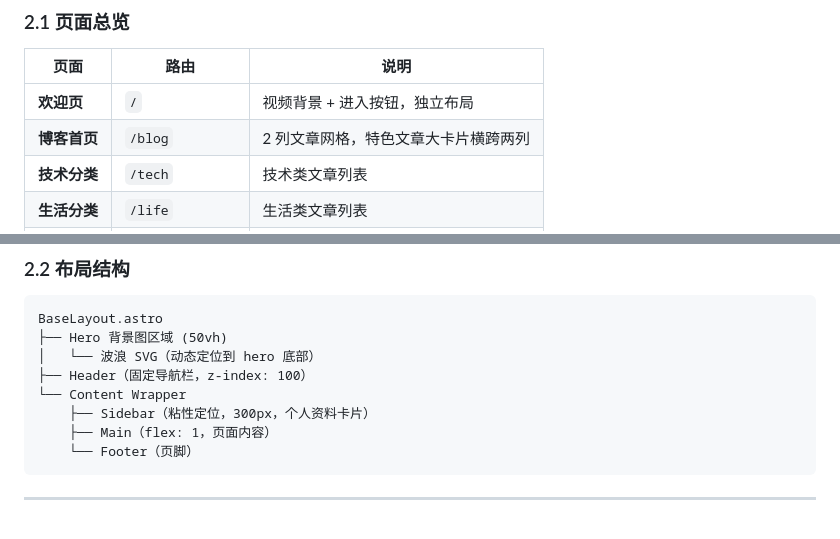
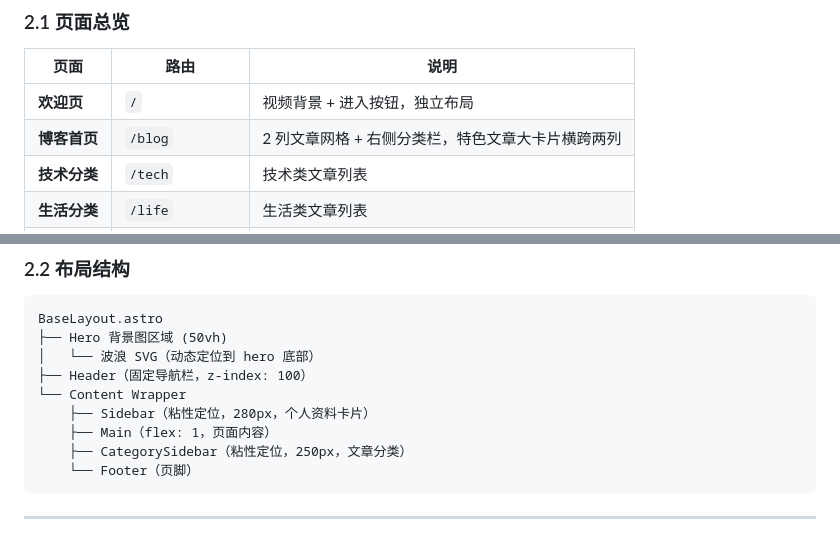
Before and after one commit to chengxiao121/yizhen-life-blog, a Markdown page: PRDS/project-document.md, 2 parts joined by grey strips. Rendered like a GitHub page.

````diff
--- a/PRDS/project-document.md
+++ b/PRDS/project-document.md
@@ -37,7 +37,7 @@
 | 页面 | 路由 | 说明 |
 |------|------|------|
 | **欢迎页** | `/` | 视频背景 + 进入按钮，独立布局 |
-| **博客首页** | `/blog` | 2 列文章网格，特色文章大卡片横跨两列 |
+| **博客首页** | `/blog` | 2 列文章网格 + 右侧分类栏，特色文章大卡片横跨两列 |
 | **技术分类** | `/tech` | 技术类文章列表 |
 | **生活分类** | `/life` | 生活类文章列表 |
 | **照片墙** | `/photos` | Masonry 瀑布流 + PhotoSwipe 灯箱 |
@@ -54,8 +54,9 @@ BaseLayout.astro
 │   └── 波浪 SVG（动态定位到 hero 底部）
 ├── Header（固定导航栏，z-index: 100）
 └── Content Wrapper
-    ├── Sidebar（粘性定位，300px，个人资料卡片）
+    ├── Sidebar（粘性定位，280px，个人资料卡片）
     ├── Main（flex: 1，页面内容）
+    ├── CategorySidebar（粘性定位，250px，文章分类）
     └── Footer（页脚）
 ```
 
````
Also changed, not shown: PRDS/development-guide.md (+6 -2 lines).
